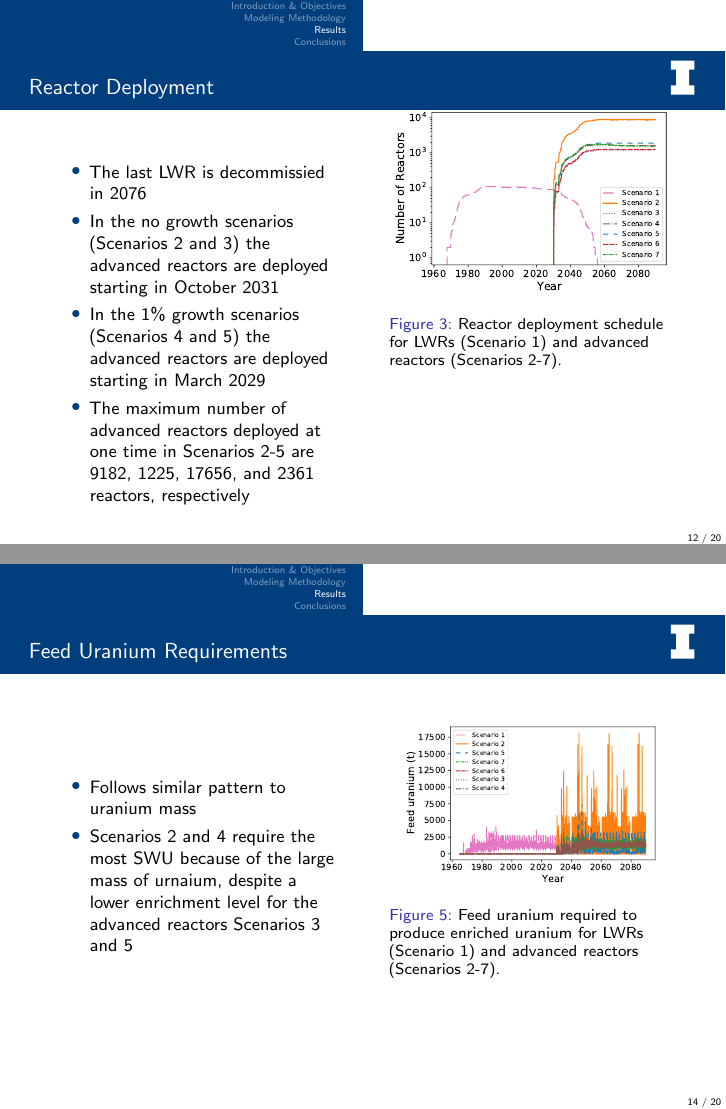
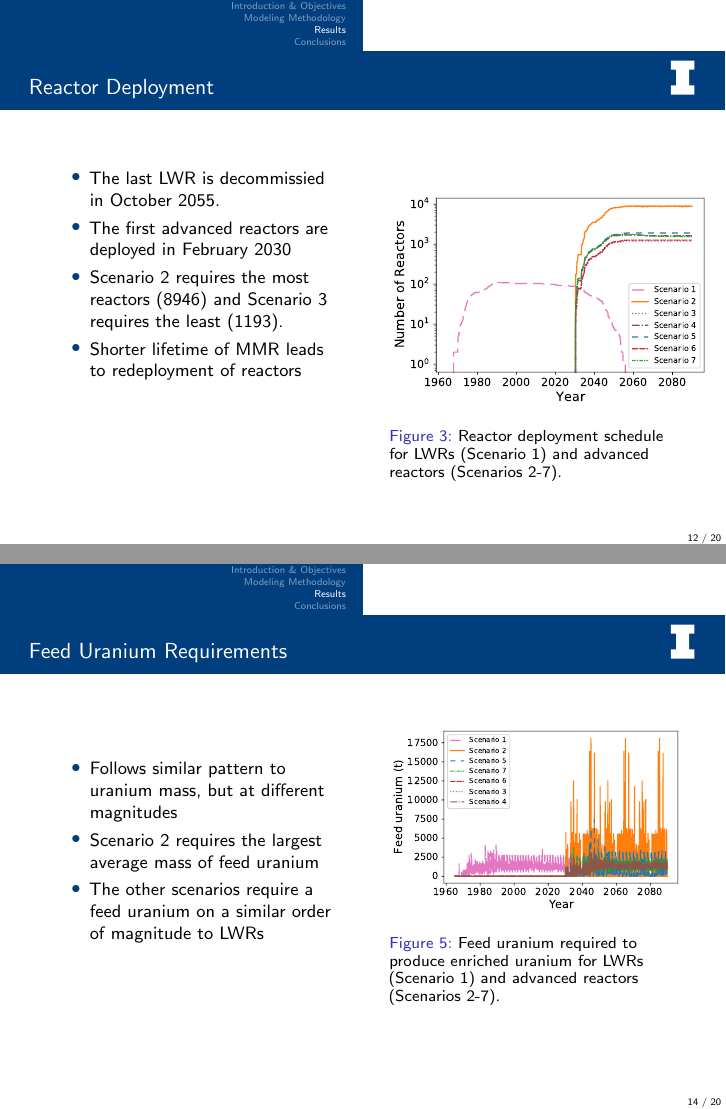
Before and after one commit to arfc/2022-04-bachmann-gec-mining, LaTeX slides (Bachmann-gec.tex, which reads results.tex): pages 20 and 22 of 28, joined at a grey line. Compiled offline with pdfLaTeX; a LaTeX package or settings file that is missing is left out.

Commit message:
update results to new figures

```diff
--- a/results.tex
+++ b/results.tex
@@ -3,21 +3,18 @@
     \begin{columns}
         \column[t]{5cm}
         \begin{itemize}
-            \item The last \gls{LWR} is decommissied in 2076
-            \item In the no growth scenarios (Scenarios 2 and 3) the advanced reactors are
-                  deployed starting in October 2031
-            \item In the 1\% growth scenarios (Scenarios 4 and 5) the advanced reactors are
-                  deployed starting in March 2029
-            \item The maximum number of advanced reactors deployed at one time
-                  in Scenarios 2-5 are 9182, 1225, 17656, and 2361 reactors, respectively
-        \end{itemize}
+            \item The last \gls{LWR} is decommissied in October 2055.
+            \item The first advanced reactors are deployed in February 2030
+            \item Scenario 2 requires the most reactors (8946) and Scenario 3
+                  requires the least (1193).
+            \item Shorter lifetime of \gls{MMR} leads to redeployment of reactors
+       \end{itemize}
 
 
         \column[t]{5cm}
-        \vspace{-1cm}
         \begin{figure}
             \centering
-            \includegraphics[scale=0.35]{figures/reactors_1-7.pdf}
+            \includegraphics[scale=0.4]{figures/reactors_1-7.pdf}
             \caption{Reactor deployment schedule for \glspl{LWR} (Scenario 1)
             and advanced reactors (Scenarios 2-7).}
             \label{fig:rx_deployment}
@@ -34,4 +31,3 @@
             \begin{itemize}
                 \item All scenarios have the same uranium demands until
                       advanced reactors are deployed
-                \item Large peaks in Scenarios 2 and 4 correspond to the
@@ -39,2 +36,3 @@
                 \item Less variation with time in the uranium supplied to reactors
-                      for Scenarios 3 and 5 than Scenarios 2 and 4
+                      for Scenarios 3 and 4
+                \item Scenario 5 has the largest average mass of enriched urnaium
@@ -59,18 +58,18 @@
     \begin{columns}
         \column[t]{5cm}
             \begin{itemize}
-                \item Follows similar pattern to uranium mass
-                \item Scenarios 2 and 4 require the most \gls{SWU}
-                      because of the large mass of urnaium, despite a
-                      lower enrichment level for the advanced reactors
-                      Scenarios 3 and 5
+                \item Follows similar pattern to uranium mass, but at different
+                      magnitudes
+                \item Scenario 2 requires the largest average mass of feed uranium
+                \item The other scenarios require a feed uranium on a similar order
+                      of magnitude to \glspl{LWR}
 
             \end{itemize}
         \column[t]{5cm}
         \vspace{-1cm}
         \begin{figure}
                 \centering
-                \includegraphics[height=0.35\textheight]{figures/feed_1-7.pdf}
+                \includegraphics[height=0.4\textheight]{figures/feed_1-7.pdf}
                 \caption{Feed uranium required to produce enriched uranium
                 for \glspl{LWR} (Scenario 1) and advanced reactors (Scenarios 2-7).}
                 \label{fig:feed}
@@ -83,8 +82,5 @@
     \begin{columns}
         \column[t]{5cm}
             \begin{itemize}
-                \item Follows similar pattern to uranium mass
-                \item Scenarios 2 and 4 require the most \gls{SWU}
-                      because of the large mass of urnaium, despite a
-                      lower enrichment level for the advanced reactors
-                      Scenarios 3 and 5
+                \item Follows similar pattern to feed uranium  mass
+                \item Scenario 2 requires the largest average \gls{SWU}
```
Also changed, not shown: results.tex (9 more changed lines).
